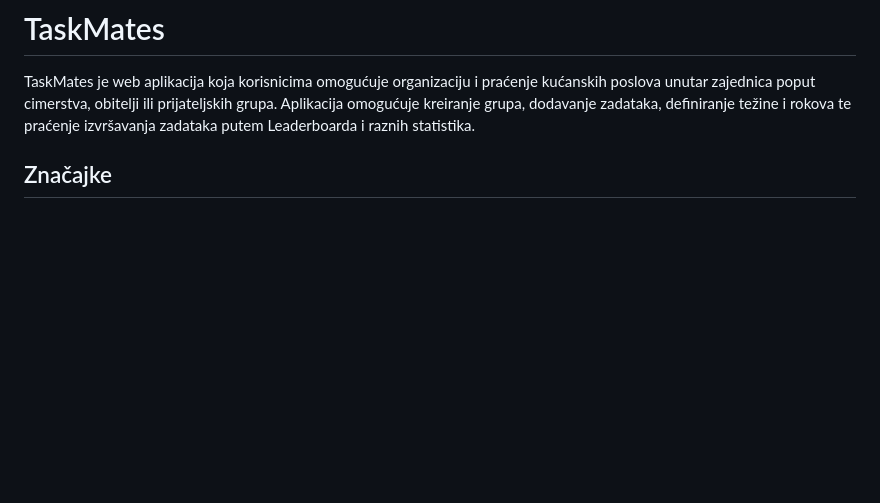
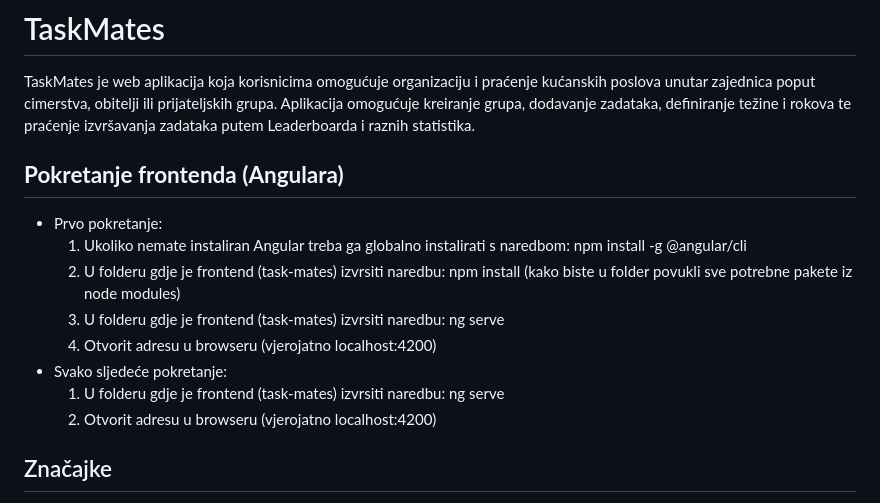
Before and after one commit to enimagdalenaorec/TaskMates, a Markdown page: readME.md, the part around the change. Drawn GitHub-style; blank space fills up the shorter version.

```diff
--- a/readME.md
+++ b/readME.md
@@ -1,6 +1,16 @@
 # TaskMates
 
 TaskMates je web aplikacija koja korisnicima omogućuje organizaciju i praćenje kućanskih poslova unutar zajednica poput cimerstva, obitelji ili prijateljskih grupa. Aplikacija omogućuje kreiranje grupa, dodavanje zadataka, definiranje težine i rokova te praćenje izvršavanja zadataka putem Leaderboarda i raznih statistika.
+
+## **Pokretanje frontenda (Angulara)**
+- Prvo pokretanje:
+    1. Ukoliko nemate instaliran Angular treba ga globalno instalirati s naredbom: npm install -g @angular/cli
+    2. U folderu gdje je frontend (task-mates) izvrsiti naredbu: npm install  (kako biste u folder povukli sve potrebne pakete iz node modules)
+    3. U folderu gdje je frontend (task-mates) izvrsiti naredbu: ng serve
+    4. Otvorit adresu u browseru (vjerojatno localhost:4200)
+- Svako sljedeće pokretanje:
+    1. U folderu gdje je frontend (task-mates) izvrsiti naredbu: ng serve
+    2. Otvorit adresu u browseru (vjerojatno localhost:4200)
 
 ## Značajke
 
```
